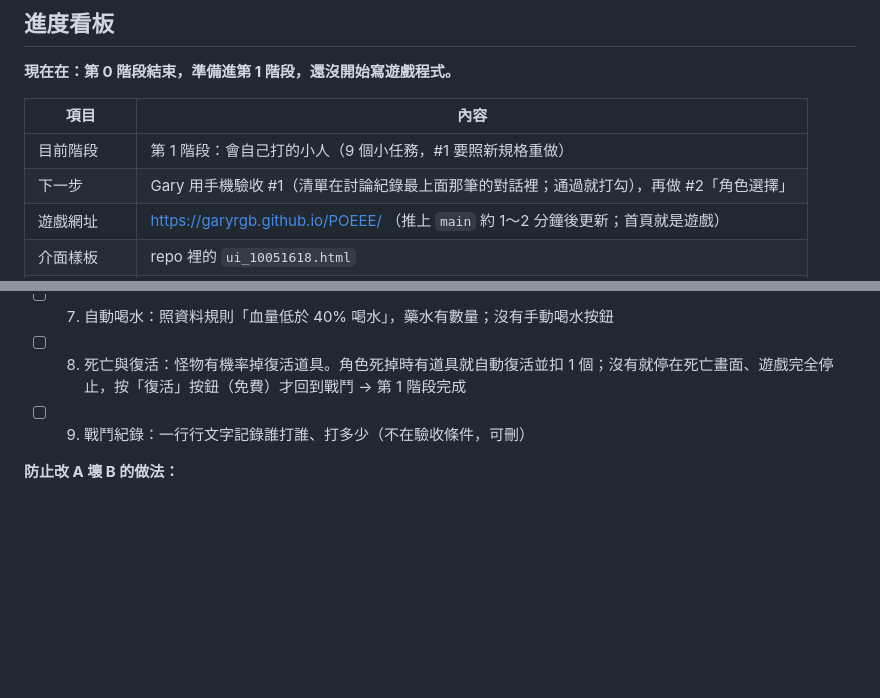
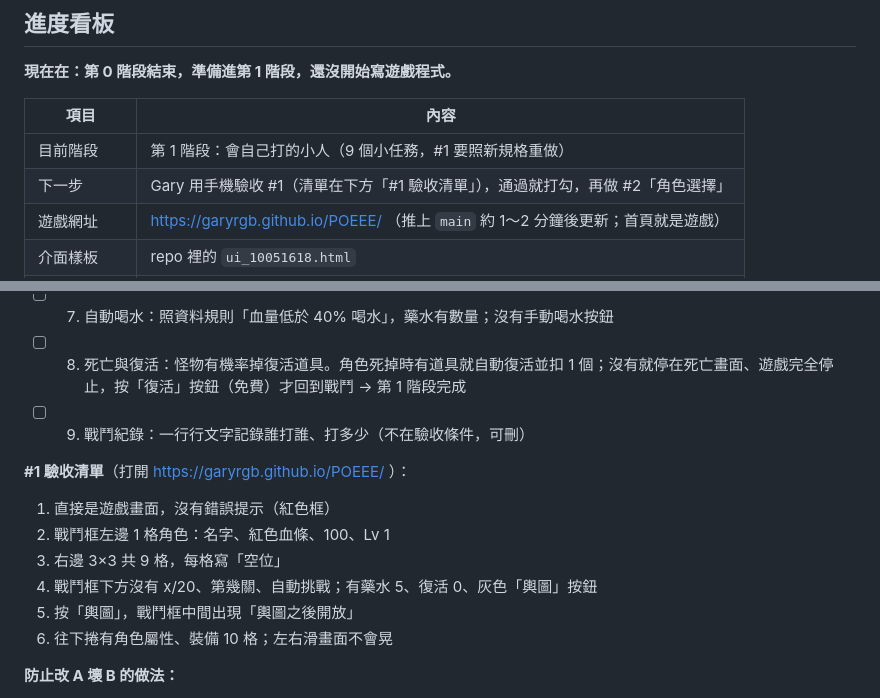
Before and after one commit to garyRGB/POEEE, a Markdown page: PLAN.md, 2 parts joined by grey strips. Rendered like a GitHub page; blank space fills up the shorter version.

Commit message:
PLAN.md：把 #1 驗收清單寫進計畫書
Co-Authored-By: Claude Opus 5.5 <noreply@anthropic.com>
Claude-Session: https://claude.ai/code/session_01HkifTMJACxQoZMA9Fb3wxZ

```diff
--- a/PLAN.md
+++ b/PLAN.md
@@ -11,7 +11,7 @@
 | 項目 | 內容 |
 | --- | --- |
 | 目前階段 | 第 1 階段：會自己打的小人（9 個小任務，#1 要照新規格重做） |
-| 下一步 | Gary 用手機驗收 #1（清單在討論紀錄最上面那筆的對話裡；通過就打勾），再做 #2「角色選擇」 |
+| 下一步 | Gary 用手機驗收 #1（清單在下方「#1 驗收清單」），通過就打勾，再做 #2「角色選擇」 |
 | 遊戲網址 | https://garyrgb.github.io/POEEE/ （推上 `main` 約 1～2 分鐘後更新；首頁就是遊戲） |
 | 介面樣板 | repo 裡的 `ui_10051618.html` |
 | GitHub repo | https://github.com/garyRGB/POEEE （公開） |
@@ -33,6 +33,15 @@
 - [ ] 7. 自動喝水：照資料規則「血量低於 40% 喝水」，藥水有數量；沒有手動喝水按鈕
 - [ ] 8. 死亡與復活：怪物有機率掉復活道具。角色死掉時有道具就自動復活並扣 1 個；沒有就停在死亡畫面、遊戲完全停止，按「復活」按鈕（免費）才回到戰鬥 → 第 1 階段完成
 - [ ] 9. 戰鬥紀錄：一行行文字記錄誰打誰、打多少（不在驗收條件，可刪）
+
+**#1 驗收清單**（打開 https://garyrgb.github.io/POEEE/ ）：
+
+1. 直接是遊戲畫面，沒有錯誤提示（紅色框）
+2. 戰鬥框左邊 1 格角色：名字、紅色血條、100、Lv 1
+3. 右邊 3×3 共 9 格，每格寫「空位」
+4. 戰鬥框下方沒有 x/20、第幾關、自動挑戰；有藥水 5、復活 0、灰色「輿圖」按鈕
+5. 按「輿圖」，戰鬥框中間出現「輿圖之後開放」
+6. 往下捲有角色屬性、裝備 10 格；左右滑畫面不會晃
 
 **防止改 A 壞 B 的做法：**
 
```
